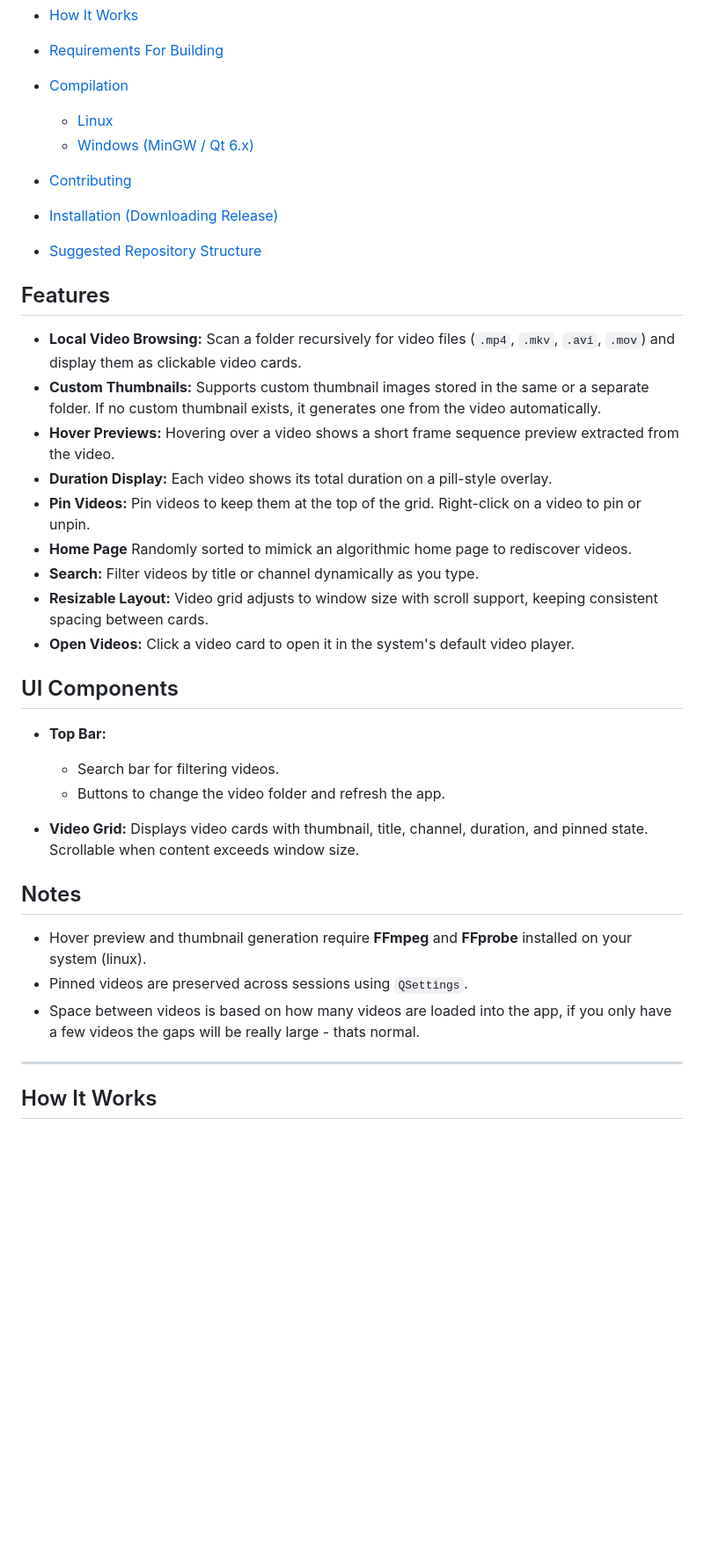
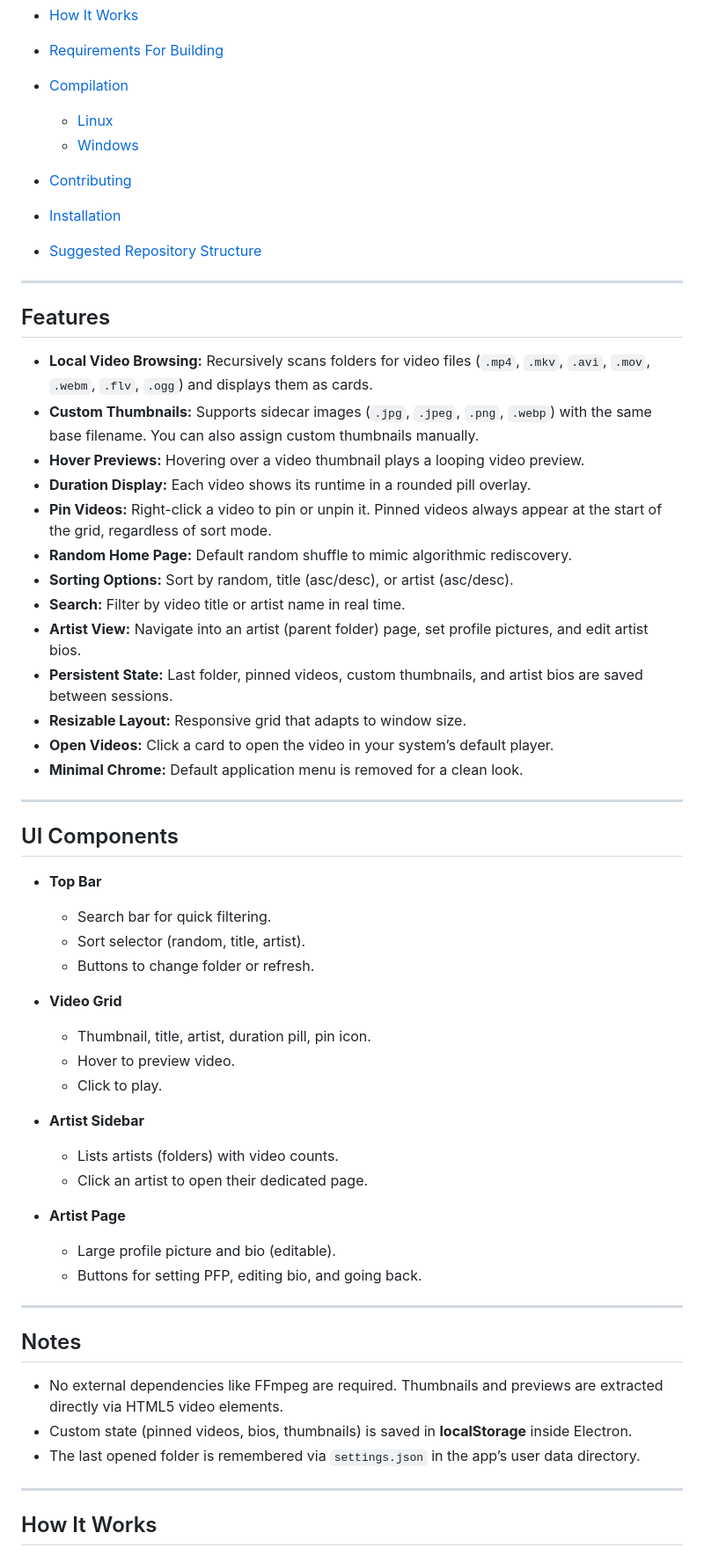
Before and after one commit to draftysumo/SumoTube, a Markdown page: README.md, the part around one of its changes. Shown at 88% size. Rendered like a GitHub page; blank space fills up the shorter version.

```diff
--- a/README.md
+++ b/README.md
@@ -12,36 +12,59 @@ A Qt-based desktop application to browse and preview local video files with cust
 * [Compilation](#compilation)
 
   * [Linux](#linux)
-  * [Windows (MinGW / Qt 6.x)](#windows-mingw--qt-6x)
+  * [Windows](#windows)
 * [Contributing](#contributing)
-* [Installation (Downloading Release)](#installation-downloading-release)
+* [Installation](#installation)
 * [Suggested Repository Structure](#suggested-repository-structure)
+
+---
 
 ## Features
 
-* **Local Video Browsing:** Scan a folder recursively for video files (`.mp4`, `.mkv`, `.avi`, `.mov`) and display them as clickable video cards.
-* **Custom Thumbnails:** Supports custom thumbnail images stored in the same or a separate folder. If no custom thumbnail exists, it generates one from the video automatically.
-* **Hover Previews:** Hovering over a video shows a short frame sequence preview extracted from the video.
-* **Duration Display:** Each video shows its total duration on a pill-style overlay.
-* **Pin Videos:** Pin videos to keep them at the top of the grid. Right-click on a video to pin or unpin.
-* **Home Page** Randomly sorted to mimick an algorithmic home page to rediscover videos.
-* **Search:** Filter videos by title or channel dynamically as you type.
-* **Resizable Layout:** Video grid adjusts to window size with scroll support, keeping consistent spacing between cards.
-* **Open Videos:** Click a video card to open it in the system's default video player.
+* **Local Video Browsing:** Recursively scans folders for video files (`.mp4`, `.mkv`, `.avi`, `.mov`, `.webm`, `.flv`, `.ogg`) and displays them as cards.
+* **Custom Thumbnails:** Supports sidecar images (`.jpg`, `.jpeg`, `.png`, `.webp`) with the same base filename. You can also assign custom thumbnails manually.
+* **Hover Previews:** Hovering over a video thumbnail plays a looping video preview.
+* **Duration Display:** Each video shows its runtime in a rounded pill overlay.
+* **Pin Videos:** Right-click a video to pin or unpin it. Pinned videos always appear at the start of the grid, regardless of sort mode.
+* **Random Home Page:** Default random shuffle to mimic algorithmic rediscovery.
+* **Sorting Options:** Sort by random, title (asc/desc), or artist (asc/desc).
+* **Search:** Filter by video title or artist name in real time.
+* **Artist View:** Navigate into an artist (parent folder) page, set profile pictures, and edit artist bios.
+* **Persistent State:** Last folder, pinned videos, custom thumbnails, and artist bios are saved between sessions.
+* **Resizable Layout:** Responsive grid that adapts to window size.
+* **Open Videos:** Click a card to open the video in your system’s default player.
+* **Minimal Chrome:** Default application menu is removed for a clean look.
+
+---
 
 ## UI Components
 
-* **Top Bar:**
+* **Top Bar**
 
-  * Search bar for filtering videos.
-  * Buttons to change the video folder and refresh the app.
-* **Video Grid:** Displays video cards with thumbnail, title, channel, duration, and pinned state. Scrollable when content exceeds window size.
+  * Search bar for quick filtering.
+  * Sort selector (random, title, artist).
+  * Buttons to change folder or refresh.
+* **Video Grid**
+
+  * Thumbnail, title, artist, duration pill, pin icon.
+  * Hover to preview video.
+  * Click to play.
+* **Artist Sidebar**
+
+  * Lists artists (folders) with video counts.
+  * Click an artist to open their dedicated page.
+* **Artist Page**
+
+  * Large profile picture and bio (editable).
+  * Buttons for setting PFP, editing bio, and going back.
+
+---
 
 ## Notes
 
-* Hover preview and thumbnail generation require **FFmpeg** and **FFprobe** installed on your system (linux).
-* Pinned videos are preserved across sessions using `QSettings`.
-* Space between videos is based on how many videos are loaded into the app, if you only have a few videos the gaps will be really large - thats normal.
+* No external dependencies like FFmpeg are required. Thumbnails and previews are extracted directly via HTML5 video elements.
+* Custom state (pinned videos, bios, thumbnails) is saved in **localStorage** inside Electron.
+* The last opened folder is remembered via `settings.json` in the app’s user data directory.
 
 ---
 
```
Also changed, not shown: other parts of README.md (+53 -85 lines).
